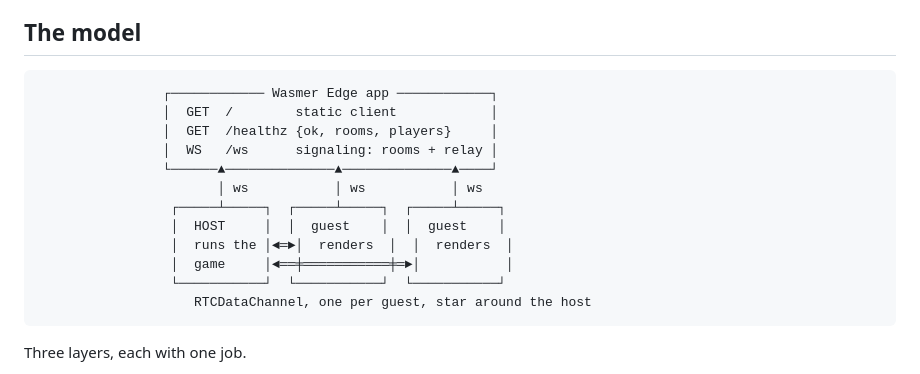
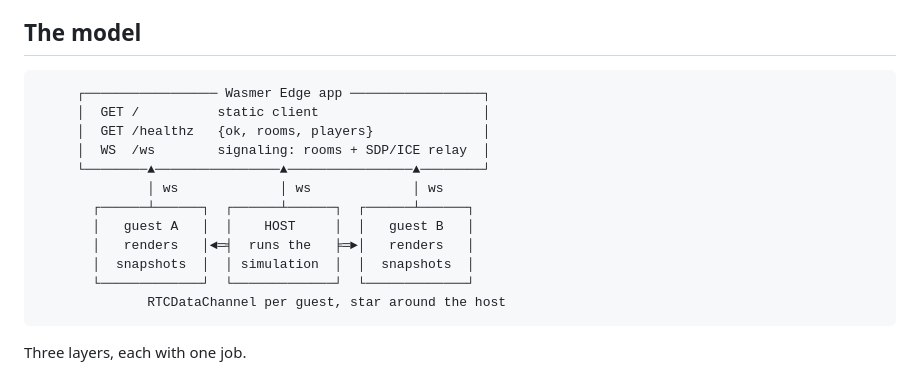
Before and after one commit to wasmerio/edge-multiplayer-games, a Markdown page: README.md, the part around the change. Drawn GitHub-style.

Commit message:
docs: Clean up README

````diff
--- a/README.md
+++ b/README.md
@@ -19,18 +19,18 @@ and registering it in the superapp.
 ## The model
 
 ```
-                ┌──────────── Wasmer Edge app ────────────┐
-                │  GET  /        static client            │
-                │  GET  /healthz {ok, rooms, players}     │
-                │  WS   /ws      signaling: rooms + relay │
-                └──────▲──────────────▲──────────────▲────┘
-                       │ ws           │ ws           │ ws
-                 ┌─────┴─────┐  ┌─────┴─────┐  ┌─────┴─────┐
-                 │  HOST     │  │  guest    │  │  guest    │
-                 │  runs the │◄═►│  renders  │  │  renders  │
-                 │  game     │◄══╪═══════════╪═►│           │
-                 └───────────┘  └───────────┘  └───────────┘
-                    RTCDataChannel, one per guest, star around the host
+     ┌───────────────── Wasmer Edge app ─────────────────┐
+     │  GET /          static client                     │
+     │  GET /healthz   {ok, rooms, players}              │
+     │  WS  /ws        signaling: rooms + SDP/ICE relay  │
+     └────────▲────────────────▲────────────────▲────────┘
+              │ ws             │ ws             │ ws
+       ┌──────┴──────┐  ┌──────┴──────┐  ┌──────┴──────┐
+       │   guest A   │  │    HOST     │  │   guest B   │
+       │   renders   │◄═╡  runs the   ╞═►│   renders   │
+       │  snapshots  │  │ simulation  │  │  snapshots  │
+       └─────────────┘  └─────────────┘  └─────────────┘
+              RTCDataChannel per guest, star around the host
 ```
 
 Three layers, each with one job.
````
